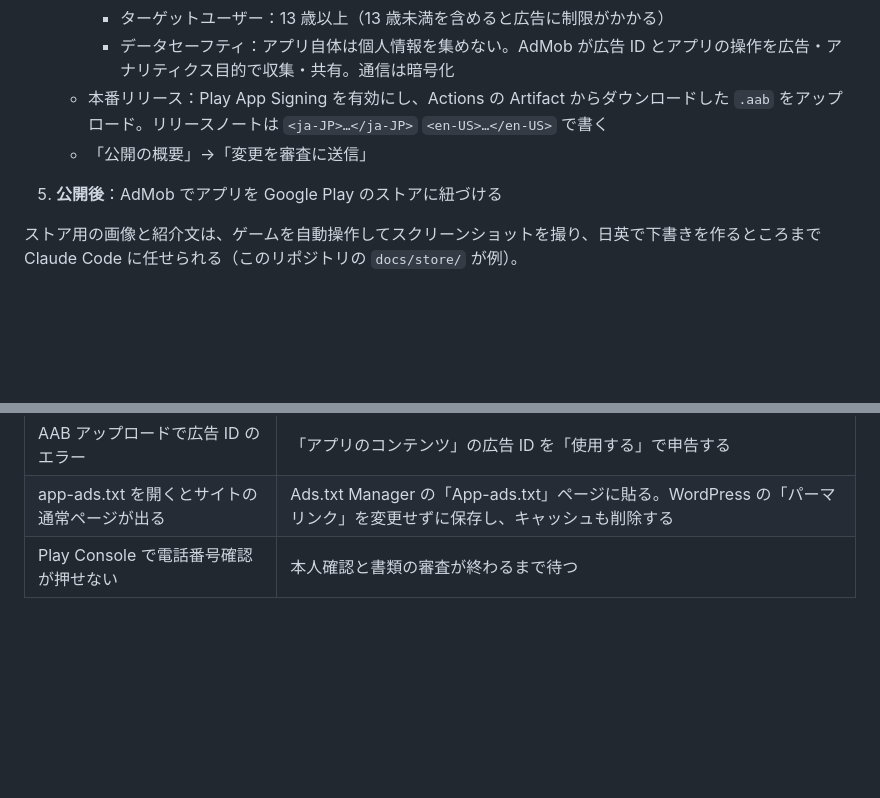
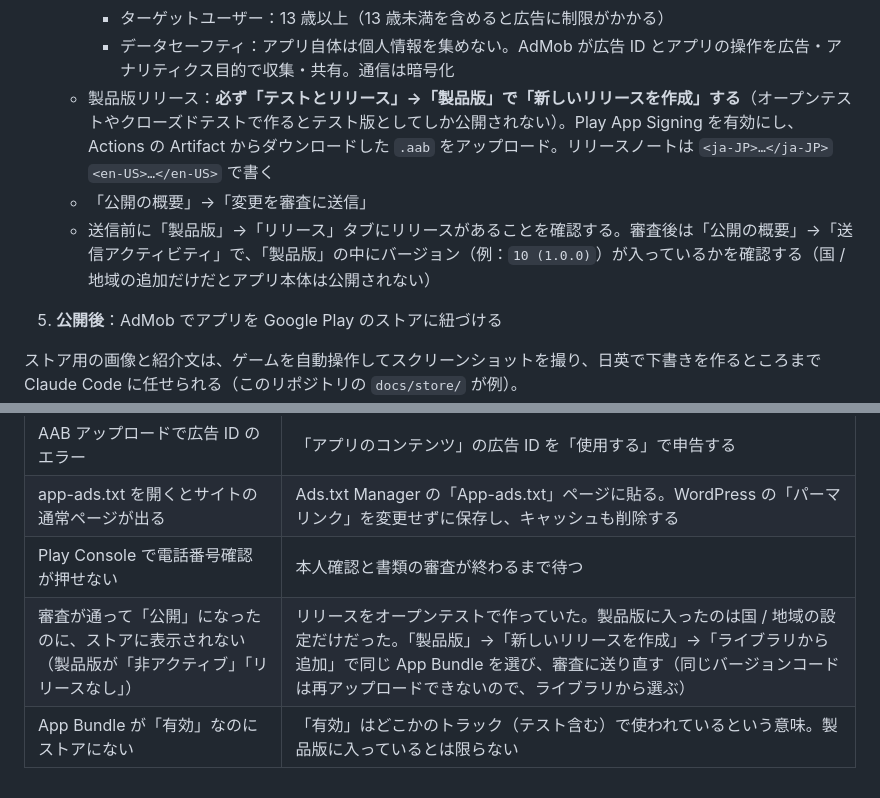
Before and after one commit to techgymjp/jet-fighter, a Markdown page: docs/ANDROID_PORTING.md, 2 parts joined by grey strips. Rendered like a GitHub page; blank space fills up the shorter version.

Commit message:
Note that the release must be created on the production track
Co-Authored-By: Claude Opus 5.5 <noreply@anthropic.com>
Claude-Session: https://claude.ai/code/session_01NrQJtVj3AdXEZ5QR9GdpNj

```diff
--- a/docs/ANDROID_PORTING.md
+++ b/docs/ANDROID_PORTING.md
@@ -107,8 +107,9 @@ JET STRIKE（このリポジトリ）で、Web ゲームを Android アプリに
      - コンテンツのレーティング：ゲームの内容に合わせて回答
      - ターゲットユーザー：13 歳以上（13 歳未満を含めると広告に制限がかかる）
      - データセーフティ：アプリ自体は個人情報を集めない。AdMob が広告 ID とアプリの操作を広告・アナリティクス目的で収集・共有。通信は暗号化
-   - 本番リリース：Play App Signing を有効にし、Actions の Artifact からダウンロードした `.aab` をアップロード。リリースノートは `<ja-JP>…</ja-JP>` `<en-US>…</en-US>` で書く
+   - 製品版リリース：**必ず「テストとリリース」→「製品版」で「新しいリリースを作成」する**（オープンテストやクローズドテストで作るとテスト版としてしか公開されない）。Play App Signing を有効にし、Actions の Artifact からダウンロードした `.aab` をアップロード。リリースノートは `<ja-JP>…</ja-JP>` `<en-US>…</en-US>` で書く
    - 「公開の概要」→「変更を審査に送信」
+   - 送信前に「製品版」→「リリース」タブにリリースがあることを確認する。審査後は「公開の概要」→「送信アクティビティ」で、「製品版」の中にバージョン（例：`10 (1.0.0)`）が入っているかを確認する（国 / 地域の追加だけだとアプリ本体は公開されない）
 5. **公開後**：AdMob でアプリを Google Play のストアに紐づける
 
 ストア用の画像と紹介文は、ゲームを自動操作してスクリーンショットを撮り、日英で下書きを作るところまで Claude Code に任せられる（このリポジトリの `docs/store/` が例）。
@@ -152,3 +153,5 @@ Web ゲームもアプリ（APK / AAB は ZIP 形式で、中の HTML / JavaScri
 | AAB アップロードで広告 ID のエラー | 「アプリのコンテンツ」の広告 ID を「使用する」で申告する |
 | app-ads.txt を開くとサイトの通常ページが出る | Ads.txt Manager の「App-ads.txt」ページに貼る。WordPress の「パーマリンク」を変更せずに保存し、キャッシュも削除する |
 | Play Console で電話番号確認が押せない | 本人確認と書類の審査が終わるまで待つ |
+| 審査が通って「公開」になったのに、ストアに表示されない（製品版が「非アクティブ」「リリースなし」） | リリースをオープンテストで作っていた。製品版に入ったのは国 / 地域の設定だけだった。「製品版」→「新しいリリースを作成」→「ライブラリから追加」で同じ App Bundle を選び、審査に送り直す（同じバージョンコードは再アップロードできないので、ライブラリから選ぶ） |
+| App Bundle が「有効」なのにストアにない | 「有効」はどこかのトラック（テスト含む）で使われているという意味。製品版に入っているとは限らない |
```
